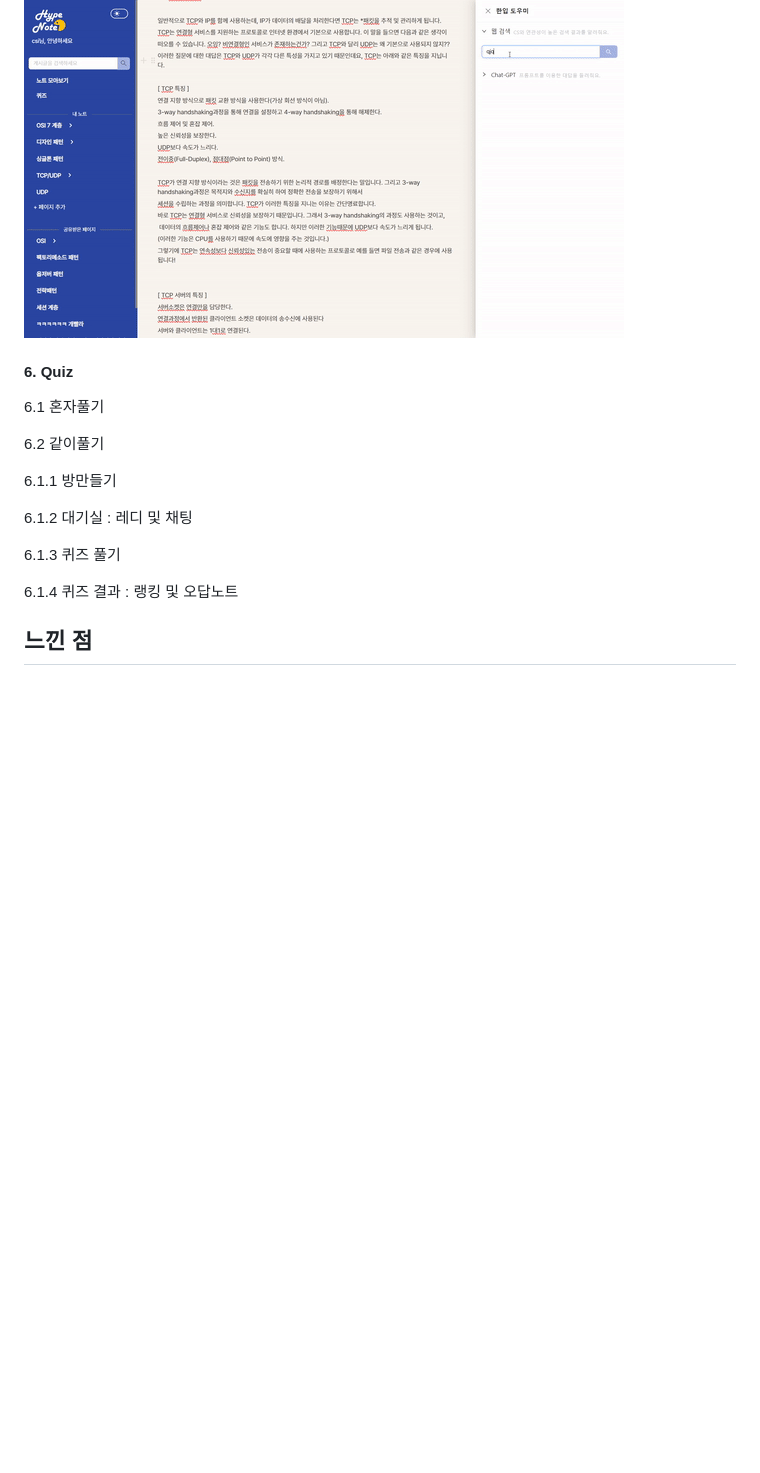
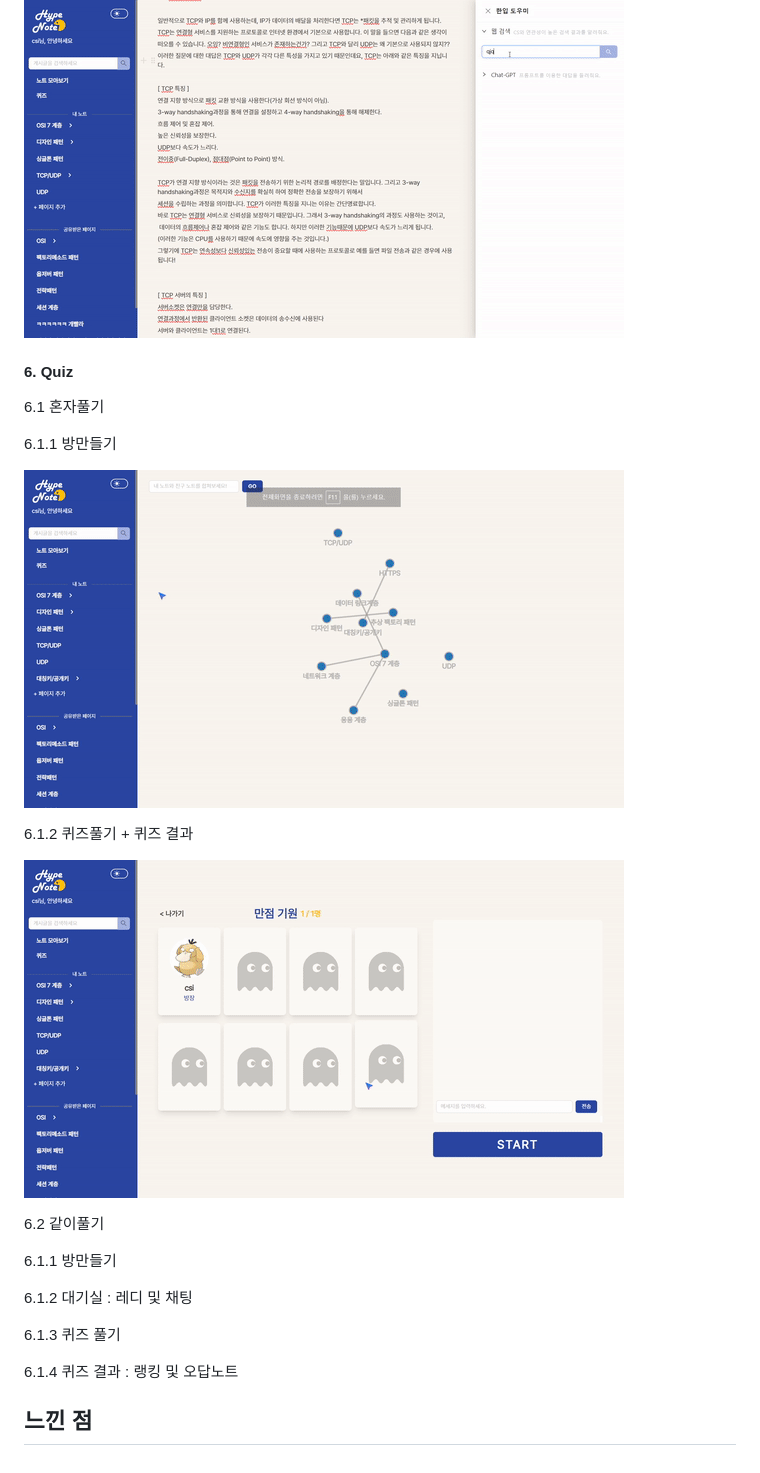
Before and after one commit to gayong/HypeNote, a Markdown page: README.md, the part around the change printed below. GitHub-like rendering; pictures changed too: README_assets/82b1ffdc0001c6a21ce028f51e02ec5cd75618ca.gif (added), README_assets/a211a40a133c0a1d80d72587aa1d083eca24f1ab.gif (added); blank space fills up the shorter version.

Commit message:
Docs: Update ReadMe

```diff
--- a/README.md
+++ b/README.md
@@ -388,14 +353,22 @@
 #### 5.Search
 
 ![서치.gif](README_assets/2560d984591cc983e927fd36fc2322e8de457280.gif)
+
+#### 6. Quiz
+
+6.1 혼자풀기
+
+6.1.1 방만들기
+
+![혼자풀기1.gif](README_assets/a211a40a133c0a1d80d72587aa1d083eca24f1ab.gif)
 
 
 
 
 
-#### 6. Quiz
+6.1.2 퀴즈풀기 + 퀴즈 결과
 
-6.1 혼자풀기
+![혼자풀기2.gif](README_assets/82b1ffdc0001c6a21ce028f51e02ec5cd75618ca.gif)
 
 
 
@@ -405,44 +378,12 @@
 
 6.2 같이풀기
 
-
-
-
-
-
-
 6.1.1 방만들기
-
-
-
-
-
-
 
 6.1.2 대기실 : 레디 및 채팅
 
-
-
-
-
-
-
 6.1.3  퀴즈 풀기
-
-
-
-
-
-
 
 6.1.4 퀴즈 결과 : 랭킹 및 오답노트
 
-
-
-
-
-
-
-
-
 ## 느낀 점
```
Also changed, not shown: other parts of README.md (+1 -36 lines).
